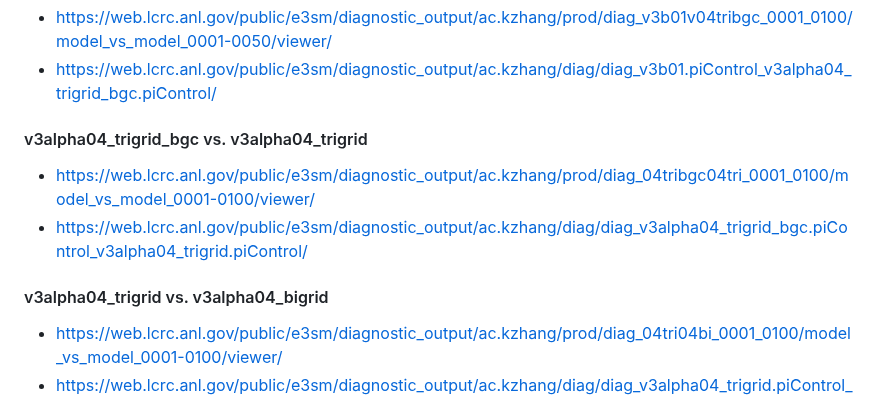
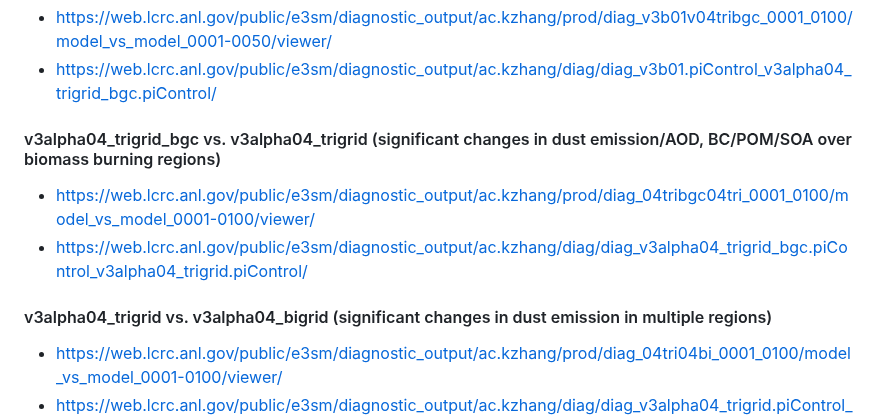
Before and after one commit to kaizhangpnl/v3_aerosol_diag, a Markdown page: readme.md, the part around the change. GitHub-like rendering.

```diff
--- a/readme.md
+++ b/readme.md
@@ -76,12 +76,12 @@
 - https://web.lcrc.anl.gov/public/e3sm/diagnostic_output/ac.kzhang/prod/diag_v3b01v04tribgc_0001_0100/model_vs_model_0001-0050/viewer/
 - https://web.lcrc.anl.gov/public/e3sm/diagnostic_output/ac.kzhang/diag/diag_v3b01.piControl_v3alpha04_trigrid_bgc.piControl/
 
-#### v3alpha04_trigrid_bgc vs. v3alpha04_trigrid
+#### v3alpha04_trigrid_bgc vs. v3alpha04_trigrid (significant changes in dust emission/AOD, BC/POM/SOA over biomass burning regions)
 
 - https://web.lcrc.anl.gov/public/e3sm/diagnostic_output/ac.kzhang/prod/diag_04tribgc04tri_0001_0100/model_vs_model_0001-0100/viewer/
 - https://web.lcrc.anl.gov/public/e3sm/diagnostic_output/ac.kzhang/diag/diag_v3alpha04_trigrid_bgc.piControl_v3alpha04_trigrid.piControl/
 
-#### v3alpha04_trigrid vs. v3alpha04_bigrid
+#### v3alpha04_trigrid vs. v3alpha04_bigrid (significant changes in dust emission in multiple regions)
 
 - https://web.lcrc.anl.gov/public/e3sm/diagnostic_output/ac.kzhang/prod/diag_04tri04bi_0001_0100/model_vs_model_0001-0100/viewer/
 - https://web.lcrc.anl.gov/public/e3sm/diagnostic_output/ac.kzhang/diag/diag_v3alpha04_trigrid.piControl_v3alpha04_bigrid.piControl/
```
